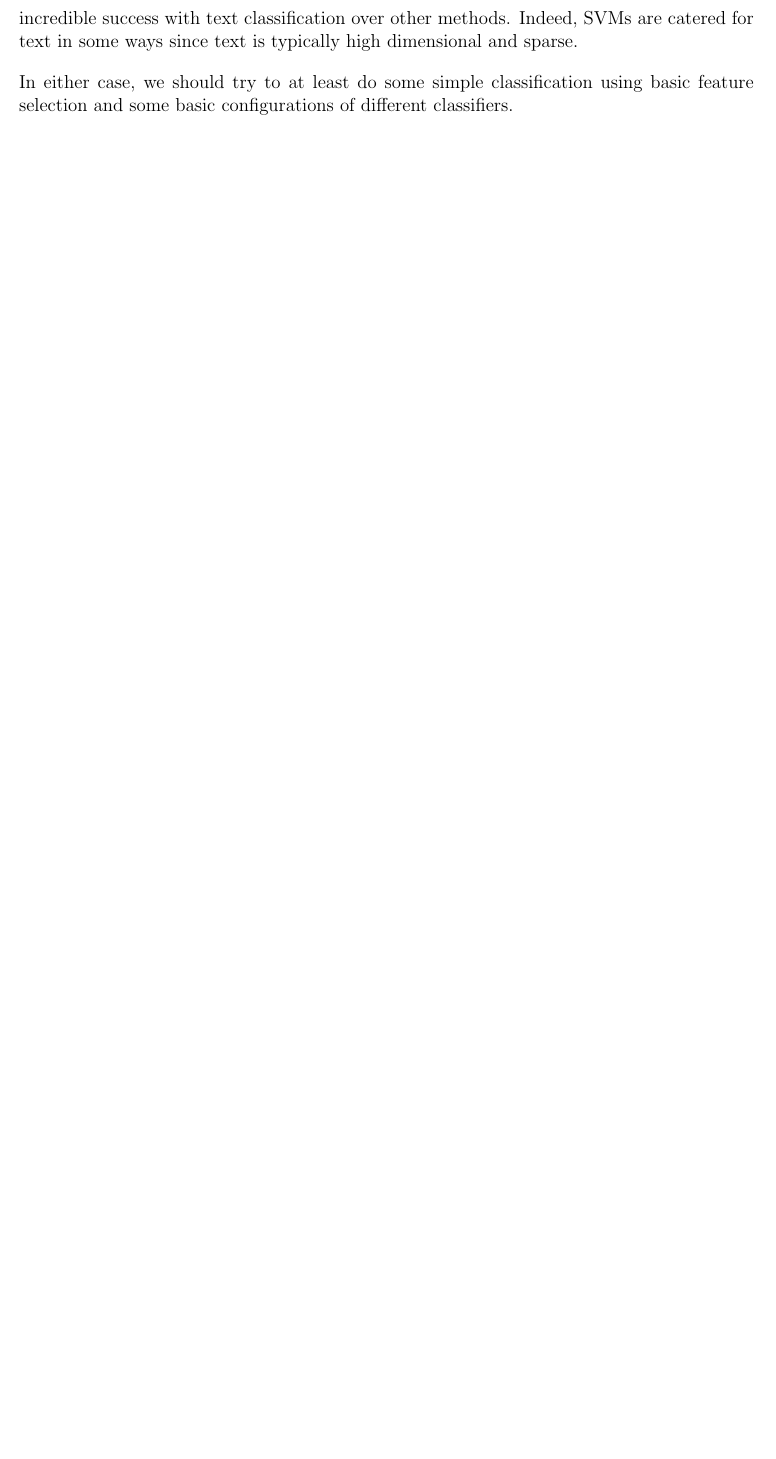
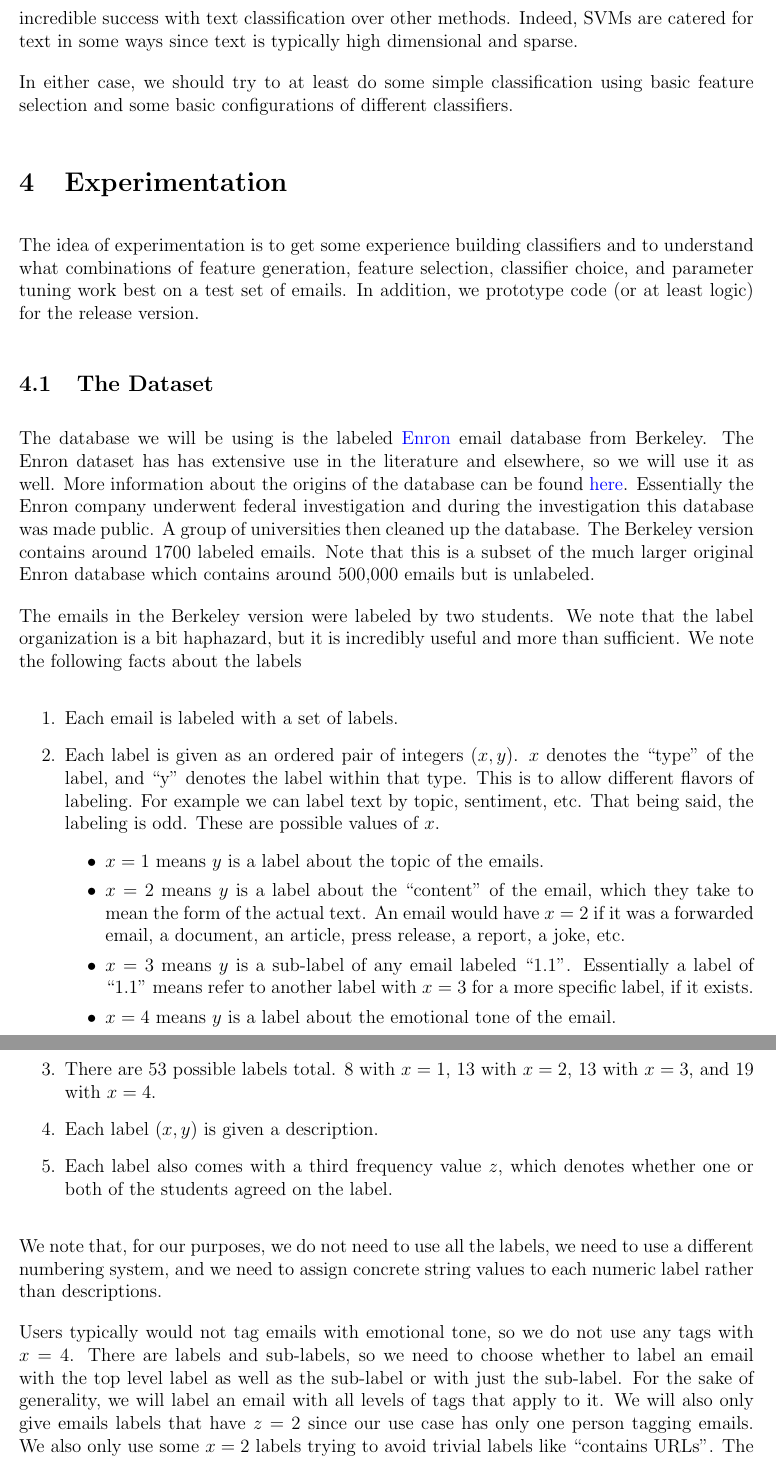
Before and after one commit to GThad/notmuch-tag-classifier, a LaTeX document (Development_Process/development_process.ltx): part of page 11 of 11 before the commit and two parts of pages 11 and 12 of 13 after it, the two joined at a grey line, cut so that both start at the same text, the shorter picture padded with empty space. Compiled offline with pdfLaTeX.

Commit message:
Add content to experimentation section.

```diff
--- a/Development_Process/development_process.ltx
+++ b/Development_Process/development_process.ltx
@@ -204,3 +204,28 @@ In either case, we should try to at least do some simple classification using ba
 
 %%%%%%%%%% ----------- %%%%%%%%%% ----------- %%%%%%%%%% ----------- %%%%%%%%%%
 
+\section{Experimentation}
+The idea of experimentation is to get some experience building classifiers and to understand what combinations of feature generation, feature selection, classifier choice, and parameter tuning work best on a test set of emails. In addition, we prototype code (or at least logic) for the release version.
+
+\subsection{The Dataset}
+The database we will be using is the labeled \href{http://bailando.sims.berkeley.edu/enron_email.html}{Enron} email database from Berkeley. The Enron dataset has has extensive use in the literature and elsewhere, so we will use it as well. More information about the origins of the database can be found \href{http://www.cs.cmu.edu/~enron/}{here}. Essentially the Enron company underwent federal investigation and during the investigation this database was made public. A group of universities then cleaned up the database. The Berkeley version contains around 1700 labeled emails. Note that this is a subset of the much larger original Enron database which contains around 500,000 emails but is unlabeled.
+
+The emails in the Berkeley version were labeled by two students. We note that the label organization is a bit haphazard, but it is incredibly useful and more than sufficient. We note the following facts about the labels
+
+\begin{enumerate}
+	\item Each email is labeled with a set of labels.
+	\item Each label is given as an ordered pair of integers $(x,y)$. $x$ denotes the ``type'' of the label, and ``y'' denotes the label within that type. This is to allow different flavors of labeling. For example we can label text by topic, sentiment, etc. That being said, the labeling is odd. These are possible values of $x$.
+	\begin{itemize}
+		\item $x = 1$ means $y$ is a label about the topic of the emails.
+		\item $x = 2$ means $y$ is a label about the ``content'' of the email, which they take to mean the form of the actual text. An email would have $x = 2$ if it was a forwarded email, a document, an article, press release, a report, a joke, etc.
+		\item $x = 3$ means $y$ is a sub-label of any email labeled ``1.1''. Essentially a label of ``1.1'' means refer to another label with $x = 3$ for a more specific label, if it exists.
+		\item $x = 4$ means $y$ is a label about the emotional tone of the email.
+	\end{itemize}
+	\item There are 53 possible labels total. 8 with $x=1$, 13 with $x=2$, 13 with $x=3$, and 19 with $x=4$.
+	\item Each label $(x,y)$ is given a description.
+	\item Each label also comes with a third frequency value $z$, which denotes whether one or both of the students agreed on the label.
+\end{enumerate}
+
+We note that, for our purposes, we do not need to use all the labels, we need to use a different numbering system, and we need to assign concrete string values to each numeric label rather than descriptions.
+
+Users typically would not tag emails with emotional tone, so we do not use any tags with $x=4$. There are labels and sub-labels, so we need to choose whether to label an email with the top level label as well as the sub-label or with just the sub-label. For the sake of generality, we will label an email with all levels of tags that apply to it. We will also only give emails labels that have $z=2$ since our use case has only one person tagging emails. We also only use some $x=2$ labels trying to avoid trivial labels like ``contains URLs''. The final derived set of labels as well as their numbers is given below.
```
Also changed, not shown: Development_Process/development_process.pdf, Development_Process/development_process.ltx (5 more changed lines).
